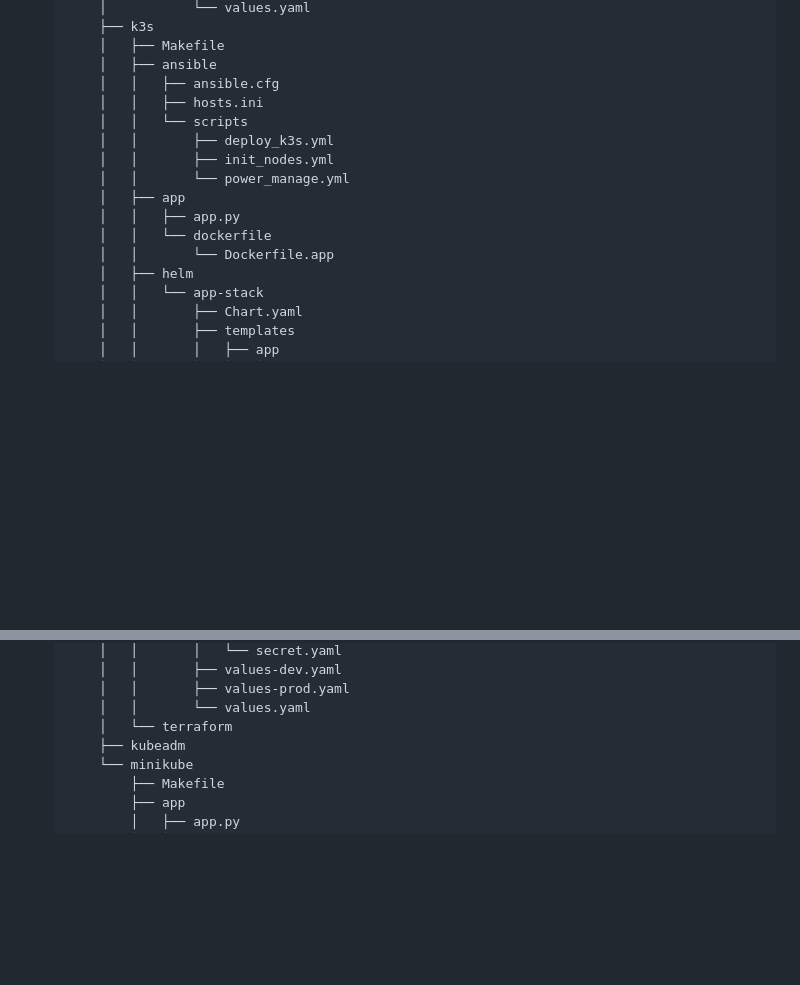
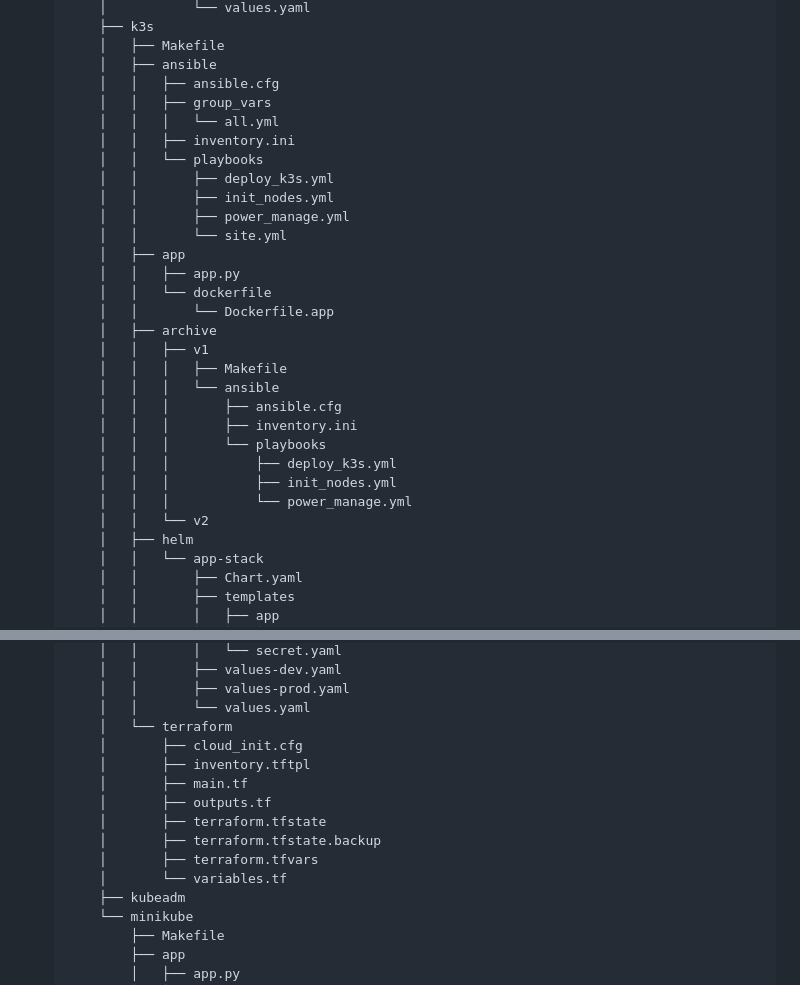
Before and after one commit to Junwu0615/PG-Infrastructure, a Markdown page: README.md, 2 parts joined by grey strips. Drawn GitHub-style; folded sections open; blank space fills up the shorter version.

Commit message:
update somethings

```diff
--- a/README.md
+++ b/README.md
@@ -121,15 +121,29 @@ tree -d -I 'venv|.git|__pycache__|docs|logs|assets|kafka_data'
     │   ├── Makefile
     │   ├── ansible
     │   │   ├── ansible.cfg
-    │   │   ├── hosts.ini
-    │   │   └── scripts
+    │   │   ├── group_vars
+    │   │   │   └── all.yml
+    │   │   ├── inventory.ini
+    │   │   └── playbooks
     │   │       ├── deploy_k3s.yml
     │   │       ├── init_nodes.yml
-    │   │       └── power_manage.yml
+    │   │       ├── power_manage.yml
+    │   │       └── site.yml
     │   ├── app
     │   │   ├── app.py
     │   │   └── dockerfile
     │   │       └── Dockerfile.app
+    │   ├── archive
+    │   │   ├── v1
+    │   │   │   ├── Makefile
+    │   │   │   └── ansible
+    │   │   │       ├── ansible.cfg
+    │   │   │       ├── inventory.ini
+    │   │   │       └── playbooks
+    │   │   │           ├── deploy_k3s.yml
+    │   │   │           ├── init_nodes.yml
+    │   │   │           └── power_manage.yml
+    │   │   └── v2
     │   ├── helm
     │   │   └── app-stack
     │   │       ├── Chart.yaml
@@ -150,6 +164,14 @@ tree -d -I 'venv|.git|__pycache__|docs|logs|assets|kafka_data'
     │   │       ├── values-prod.yaml
     │   │       └── values.yaml
     │   └── terraform
+    │       ├── cloud_init.cfg
+    │       ├── inventory.tftpl
+    │       ├── main.tf
+    │       ├── outputs.tf
+    │       ├── terraform.tfstate
+    │       ├── terraform.tfstate.backup
+    │       ├── terraform.tfvars
+    │       └── variables.tf
     ├── kubeadm
     └── minikube
         ├── Makefile
```
Also changed, not shown: docs/k3s.md (+1 -1 lines).
